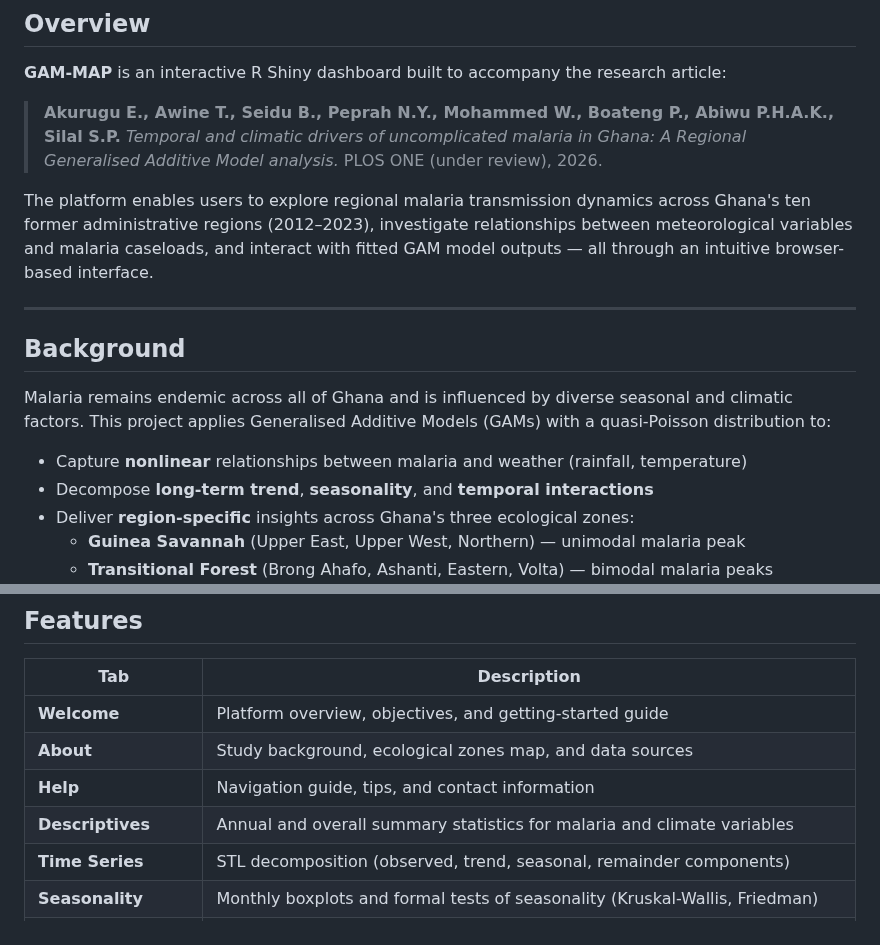
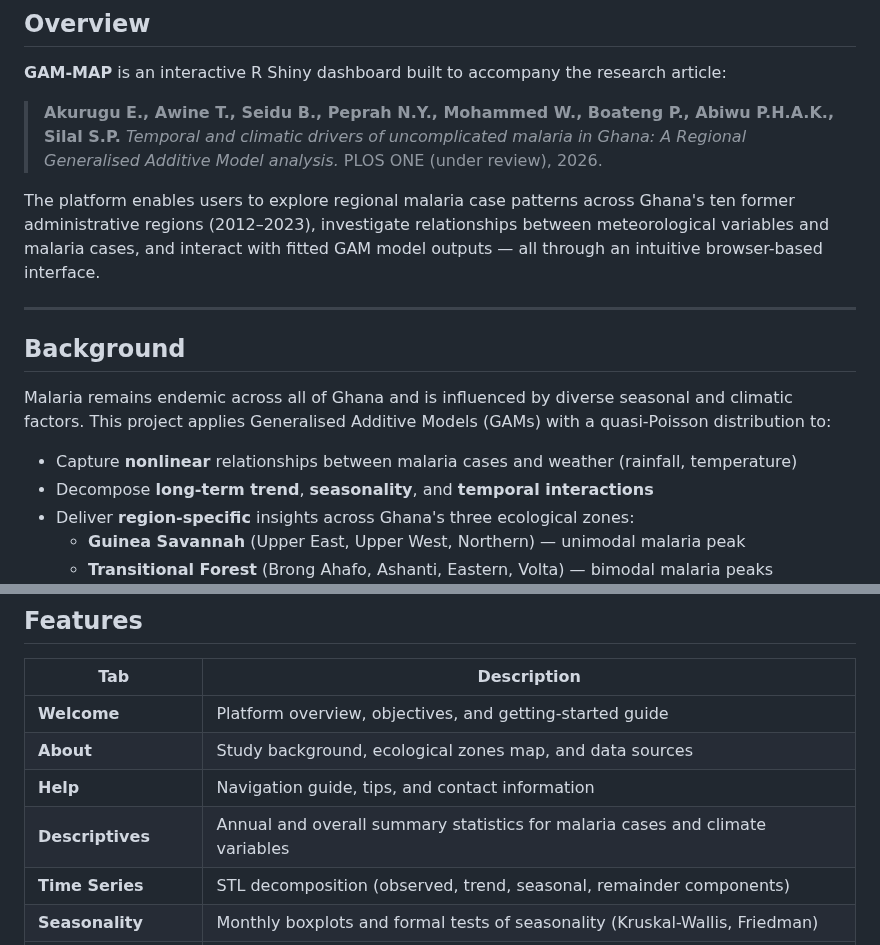
Before and after one commit to EdwardAkurugu/GAM-MAP, a Markdown page: README.md, 2 parts joined by grey strips. Drawn GitHub-style.

```diff
--- a/README.md
+++ b/README.md
@@ -23,7 +23,7 @@
 > *Temporal and climatic drivers of uncomplicated malaria in Ghana: A Regional Generalised Additive Model analysis.*
 > PLOS ONE (under review), 2026.
 
-The platform enables users to explore regional malaria transmission dynamics across Ghana's ten former administrative regions (2012–2023), investigate relationships between meteorological variables and malaria caseloads, and interact with fitted GAM model outputs — all through an intuitive browser-based interface.
+The platform enables users to explore regional malaria case patterns across Ghana's ten former administrative regions (2012–2023), investigate relationships between meteorological variables and malaria cases, and interact with fitted GAM model outputs — all through an intuitive browser-based interface.
 
 ---
 
@@ -31,7 +31,7 @@ The platform enables users to explore regional malaria transmission dynamics acr
 
 Malaria remains endemic across all of Ghana and is influenced by diverse seasonal and climatic factors. This project applies Generalised Additive Models (GAMs) with a quasi-Poisson distribution to:
 
-- Capture **nonlinear** relationships between malaria and weather (rainfall, temperature)
+- Capture **nonlinear** relationships between malaria cases and weather (rainfall, temperature)
 - Decompose **long-term trend**, **seasonality**, and **temporal interactions**
 - Deliver **region-specific** insights across Ghana's three ecological zones:
   - **Guinea Savannah** (Upper East, Upper West, Northern) — unimodal malaria peak
@@ -47,7 +47,7 @@ Malaria remains endemic across all of Ghana and is influenced by diverse seasona
 | **Welcome** | Platform overview, objectives, and getting-started guide |
 | **About** | Study background, ecological zones map, and data sources |
 | **Help** | Navigation guide, tips, and contact information |
-| **Descriptives** | Annual and overall summary statistics for malaria and climate variables |
+| **Descriptives** | Annual and overall summary statistics for malaria cases and climate variables |
 | **Time Series** | STL decomposition (observed, trend, seasonal, remainder components) |
 | **Seasonality** | Monthly boxplots and formal tests of seasonality (Kruskal-Wallis, Friedman) |
 | **Model Estimates** | GAM model selection metrics (GCV, Adj. R², Deviance Explained) and smooth term coefficient tables |
```
